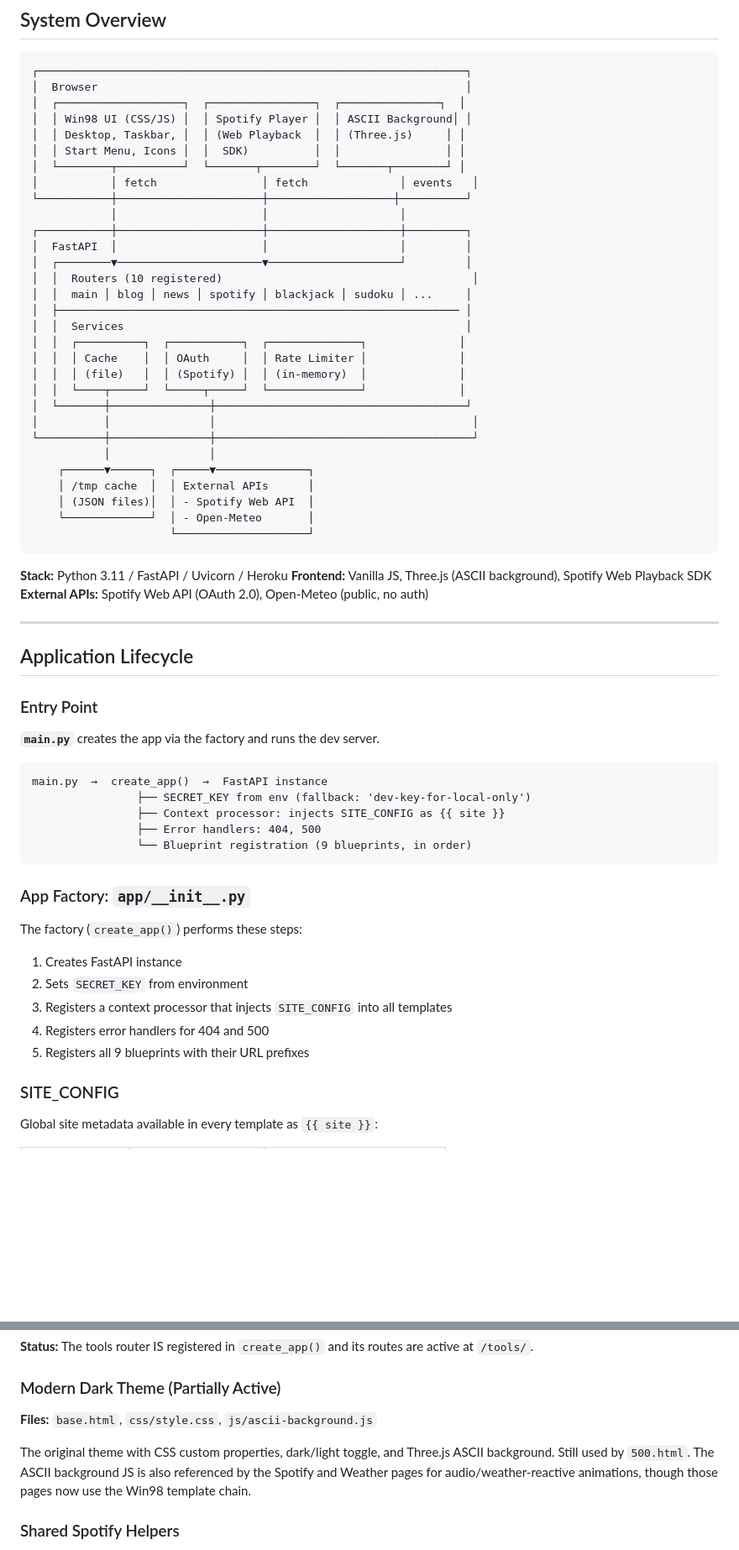
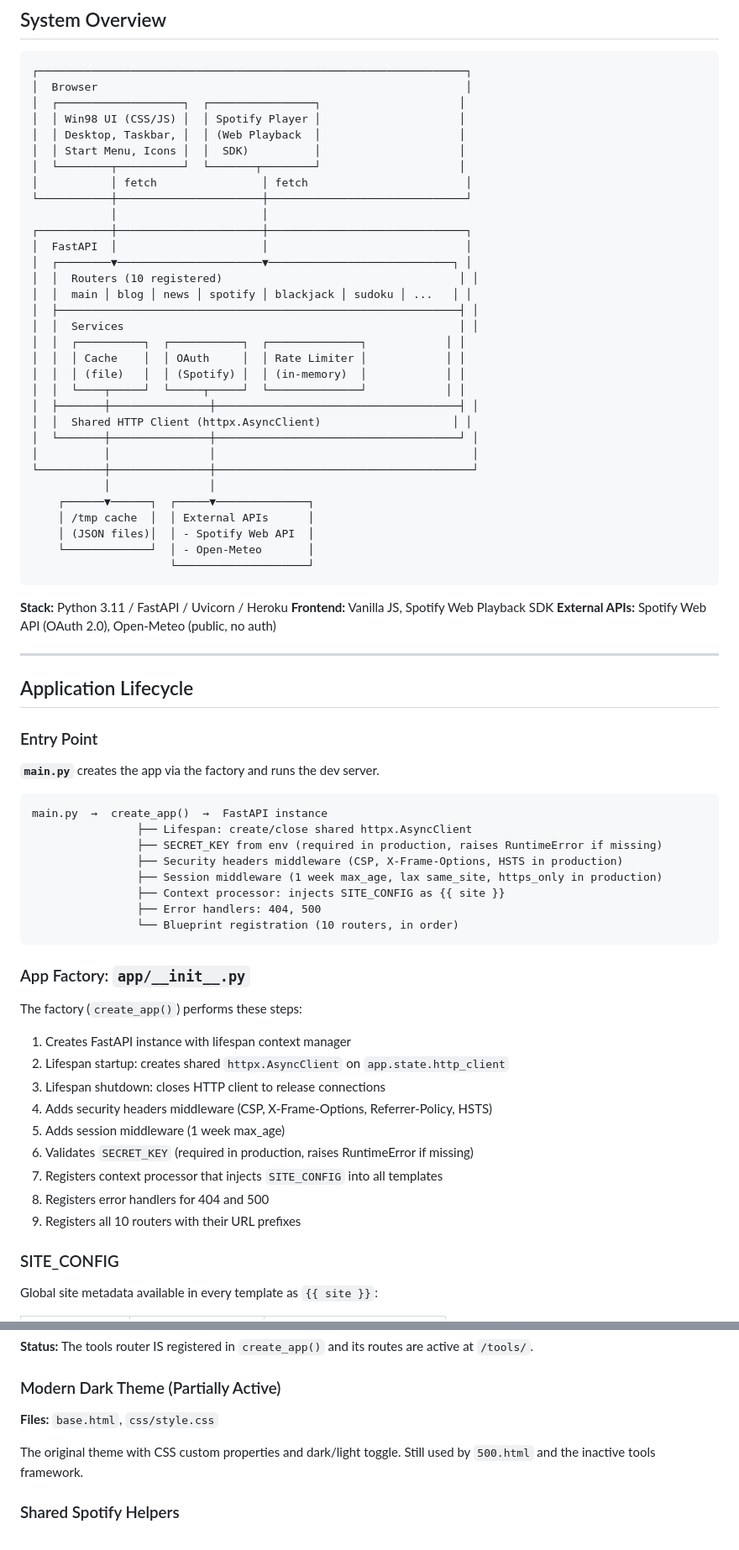
Before and after one commit to alexander-matthew/personal-site, a Markdown page: docs/ARCHITECTURE.md, 2 parts joined by grey strips. Shown at 84% size. GitHub-like rendering; blank space fills up the shorter version.

````diff
--- a/docs/ARCHITECTURE.md
+++ b/docs/ARCHITECTURE.md
@@ -27,26 +27,28 @@
 ```
 ┌─────────────────────────────────────────────────────────────────┐
 │  Browser                                                        │
-│  ┌───────────────────┐  ┌────────────────┐  ┌───────────────┐  │
-│  │ Win98 UI (CSS/JS) │  │ Spotify Player │  │ ASCII Background│ │
-│  │ Desktop, Taskbar, │  │ (Web Playback  │  │ (Three.js)     │ │
-│  │ Start Menu, Icons │  │  SDK)          │  │                │ │
-│  └────────┬──────────┘  └───────┬────────┘  └───────┬────────┘ │
-│           │ fetch                │ fetch              │ events   │
-└───────────┼──────────────────────┼───────────────────┼──────────┘
-            │                      │                    │
-┌───────────┼──────────────────────┼────────────────────┼─────────┐
-│  FastAPI  │                      │                    │         │
-│  ┌────────▼──────────────────────▼────────────────────┘         │
-│  │  Routers (10 registered)                                      │
-│  │  main │ blog │ news │ spotify │ blackjack │ sudoku │ ...     │
-│  ├───────────────────────────────────────────────────────────── │
-│  │  Services                                                    │
-│  │  ┌──────────┐  ┌───────────┐  ┌──────────────┐              │
-│  │  │ Cache    │  │ OAuth     │  │ Rate Limiter │              │
-│  │  │ (file)   │  │ (Spotify) │  │ (in-memory)  │              │
-│  │  └────┬─────┘  └─────┬─────┘  └──────────────┘              │
-│  └───────┼───────────────┼──────────────────────────────────────┘
+│  ┌───────────────────┐  ┌────────────────┐                     │
+│  │ Win98 UI (CSS/JS) │  │ Spotify Player │                     │
+│  │ Desktop, Taskbar, │  │ (Web Playback  │                     │
+│  │ Start Menu, Icons │  │  SDK)          │                     │
+│  └────────┬──────────┘  └───────┬────────┘                     │
+│           │ fetch                │ fetch                        │
+└───────────┼──────────────────────┼──────────────────────────────┘
+            │                      │
+┌───────────┼──────────────────────┼──────────────────────────────┐
+│  FastAPI  │                      │                              │
+│  ┌────────▼──────────────────────▼────────────────────────────┐ │
+│  │  Routers (10 registered)                                    │ │
+│  │  main │ blog │ news │ spotify │ blackjack │ sudoku │ ...   │ │
+│  ├─────────────────────────────────────────────────────────────┤ │
+│  │  Services                                                   │ │
+│  │  ┌──────────┐  ┌───────────┐  ┌──────────────┐            │ │
+│  │  │ Cache    │  │ OAuth     │  │ Rate Limiter │            │ │
+│  │  │ (file)   │  │ (Spotify) │  │ (in-memory)  │            │ │
+│  │  └────┬─────┘  └─────┬─────┘  └──────────────┘            │ │
+│  ├───────┼───────────────┼─────────────────────────────────────┤ │
+│  │  Shared HTTP Client (httpx.AsyncClient)                    │ │
+│  └───────┼───────────────┼─────────────────────────────────────┘ │
 │          │               │                                       │
 └──────────┼───────────────┼───────────────────────────────────────┘
            │               │
@@ -58,7 +60,7 @@
 ```
 
 **Stack:** Python 3.11 / FastAPI / Uvicorn / Heroku
-**Frontend:** Vanilla JS, Three.js (ASCII background), Spotify Web Playback SDK
+**Frontend:** Vanilla JS, Spotify Web Playback SDK
 **External APIs:** Spotify Web API (OAuth 2.0), Open-Meteo (public, no auth)
 
 ---
@@ -71,21 +73,28 @@
 
 ```
 main.py  →  create_app()  →  FastAPI instance
-                ├── SECRET_KEY from env (fallback: 'dev-key-for-local-only')
+                ├── Lifespan: create/close shared httpx.AsyncClient
+                ├── SECRET_KEY from env (required in production, raises RuntimeError if missing)
+                ├── Security headers middleware (CSP, X-Frame-Options, HSTS in production)
+                ├── Session middleware (1 week max_age, lax same_site, https_only in production)
                 ├── Context processor: injects SITE_CONFIG as {{ site }}
                 ├── Error handlers: 404, 500
-                └── Blueprint registration (9 blueprints, in order)
+                └── Blueprint registration (10 routers, in order)
 ```
 
 ### App Factory: `app/__init__.py`
 
 The factory (`create_app()`) performs these steps:
 
-1. Creates FastAPI instance
-2. Sets `SECRET_KEY` from environment
-3. Registers a context processor that injects `SITE_CONFIG` into all templates
-4. Registers error handlers for 404 and 500
-5. Registers all 9 blueprints with their URL prefixes
+1. Creates FastAPI instance with lifespan context manager
+2. Lifespan startup: creates shared `httpx.AsyncClient` on `app.state.http_client`
+3. Lifespan shutdown: closes HTTP client to release connections
+4. Adds security headers middleware (CSP, X-Frame-Options, Referrer-Policy, HSTS)
+5. Adds session middleware (1 week max_age)
+6. Validates `SECRET_KEY` (required in production, raises RuntimeError if missing)
+7. Registers context processor that injects `SITE_CONFIG` into all templates
+8. Registers error handlers for 404 and 500
+9. Registers all 10 routers with their URL prefixes
 
 ### SITE_CONFIG
 
@@ -646,9 +623,9 @@ Routes would mount at `/tools/{tool_id}`. Uses the `base.html` chain, cyberpunk
 
 ### Modern Dark Theme (Partially Active)
 
-**Files:** `base.html`, `css/style.css`, `js/ascii-background.js`
+**Files:** `base.html`, `css/style.css`
 
-The original theme with CSS custom properties, dark/light toggle, and Three.js ASCII background. Still used by `500.html`. The ASCII background JS is also referenced by the Spotify and Weather pages for audio/weather-reactive animations, though those pages now use the Win98 template chain.
+The original theme with CSS custom properties and dark/light toggle. Still used by `500.html` and the inactive tools framework.
 
 ### Shared Spotify Helpers
 
````
Also changed, not shown: other parts of docs/ARCHITECTURE.md (+1 -33 lines), .claude/CLAUDE.md (+16 -18 lines).
